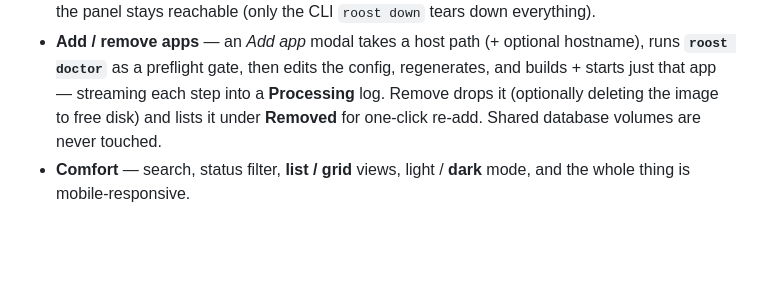
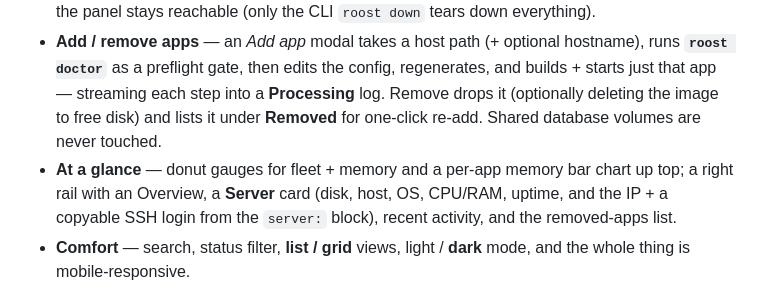
Before and after one commit to cdrrazan/Roost, a Markdown page: README.md, the part around the change. Drawn GitHub-style; blank space fills up the shorter version.

```diff
--- a/README.md
+++ b/README.md
@@ -358,6 +358,10 @@ it does:
   **Processing** log. Remove drops it (optionally deleting the image to free
   disk) and lists it under **Removed** for one-click re-add. Shared database
   volumes are never touched.
+- **At a glance** — donut gauges for fleet + memory and a per-app memory bar
+  chart up top; a right rail with an Overview, a **Server** card (disk, host, OS,
+  CPU/RAM, uptime, and the IP + a copyable SSH login from the `server:` block),
+  recent activity, and the removed-apps list.
 - **Comfort** — search, status filter, **list / grid** views, light / **dark**
   mode, and the whole thing is mobile-responsive.
 
```
Also changed, not shown: docs/configuration.md (+9 -0 lines).
